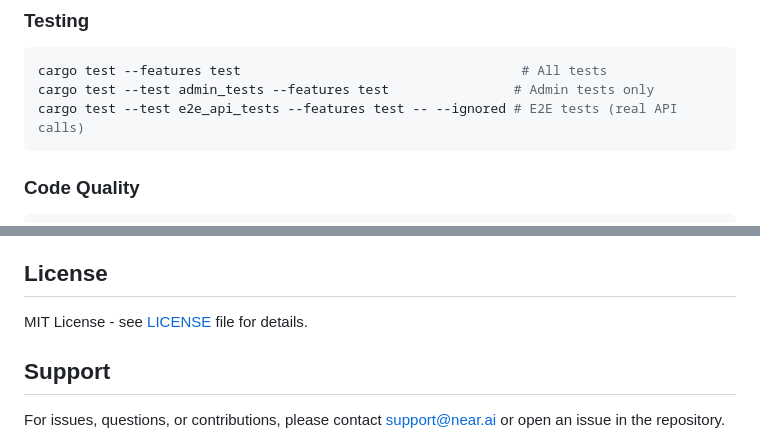
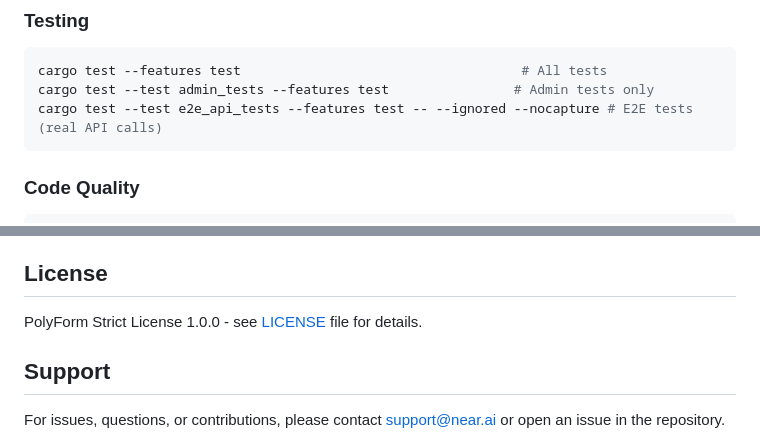
Before and after one commit to nearai/chat-api, a Markdown page: README.md, 2 parts joined by grey strips. GitHub-like rendering.

Commit message:
docs: update readme

````diff
--- a/README.md
+++ b/README.md
@@ -81,7 +81,7 @@ docker compose down               # Stop services
 ```bash
 cargo test --features test                                    # All tests
 cargo test --test admin_tests --features test                # Admin tests only
-cargo test --test e2e_api_tests --features test -- --ignored # E2E tests (real API calls)
+cargo test --test e2e_api_tests --features test -- --ignored --nocapture # E2E tests (real API calls)
 ```
 
 ### Code Quality
@@ -202,7 +202,7 @@ This service prioritizes privacy and data security. See `CLAUDE.md` for detailed
 
 ## License
 
-MIT License - see [LICENSE](LICENSE) file for details.
+PolyForm Strict License 1.0.0 - see [LICENSE](LICENSE) file for details.
 
 ## Support
 
````
